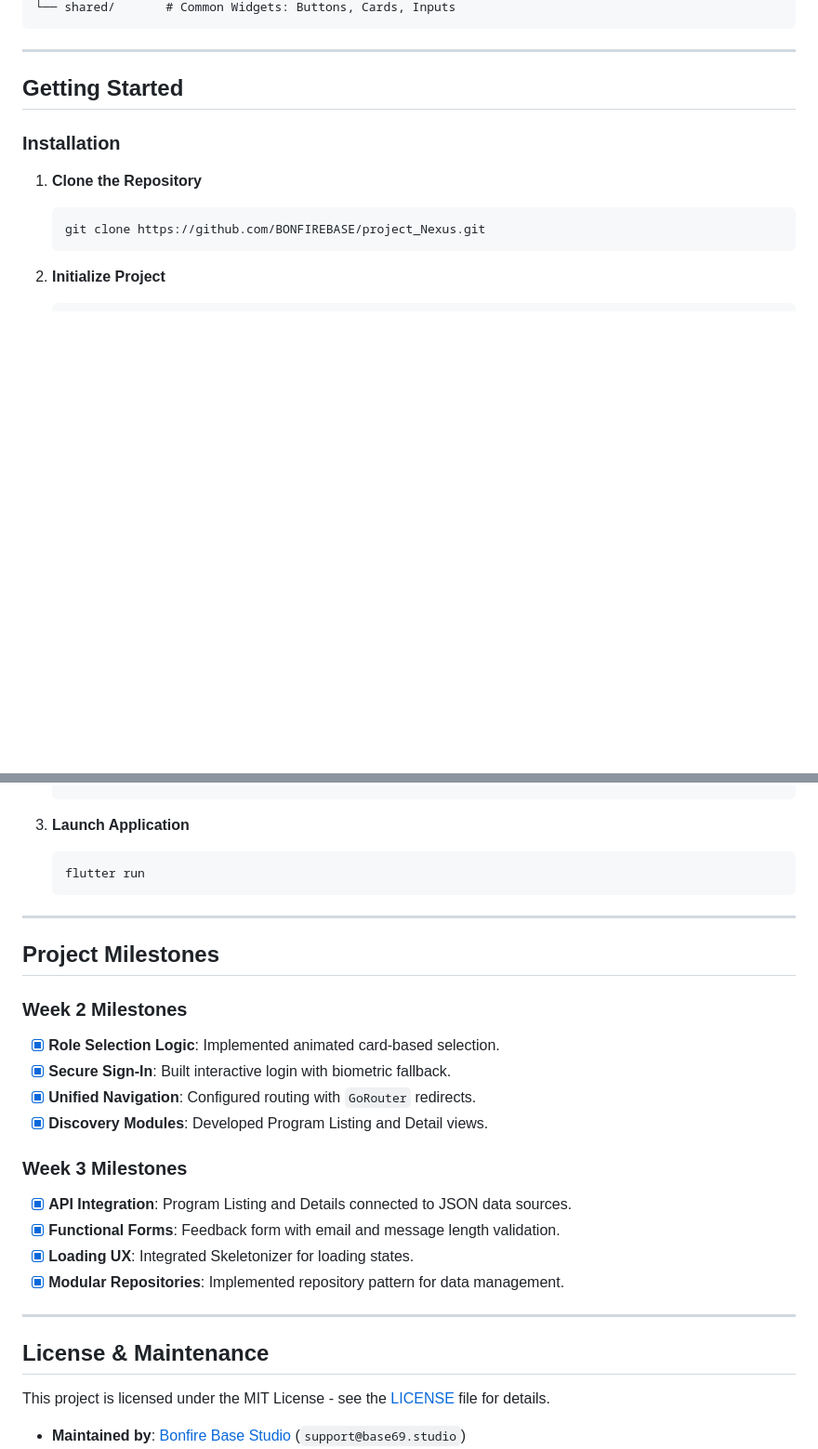
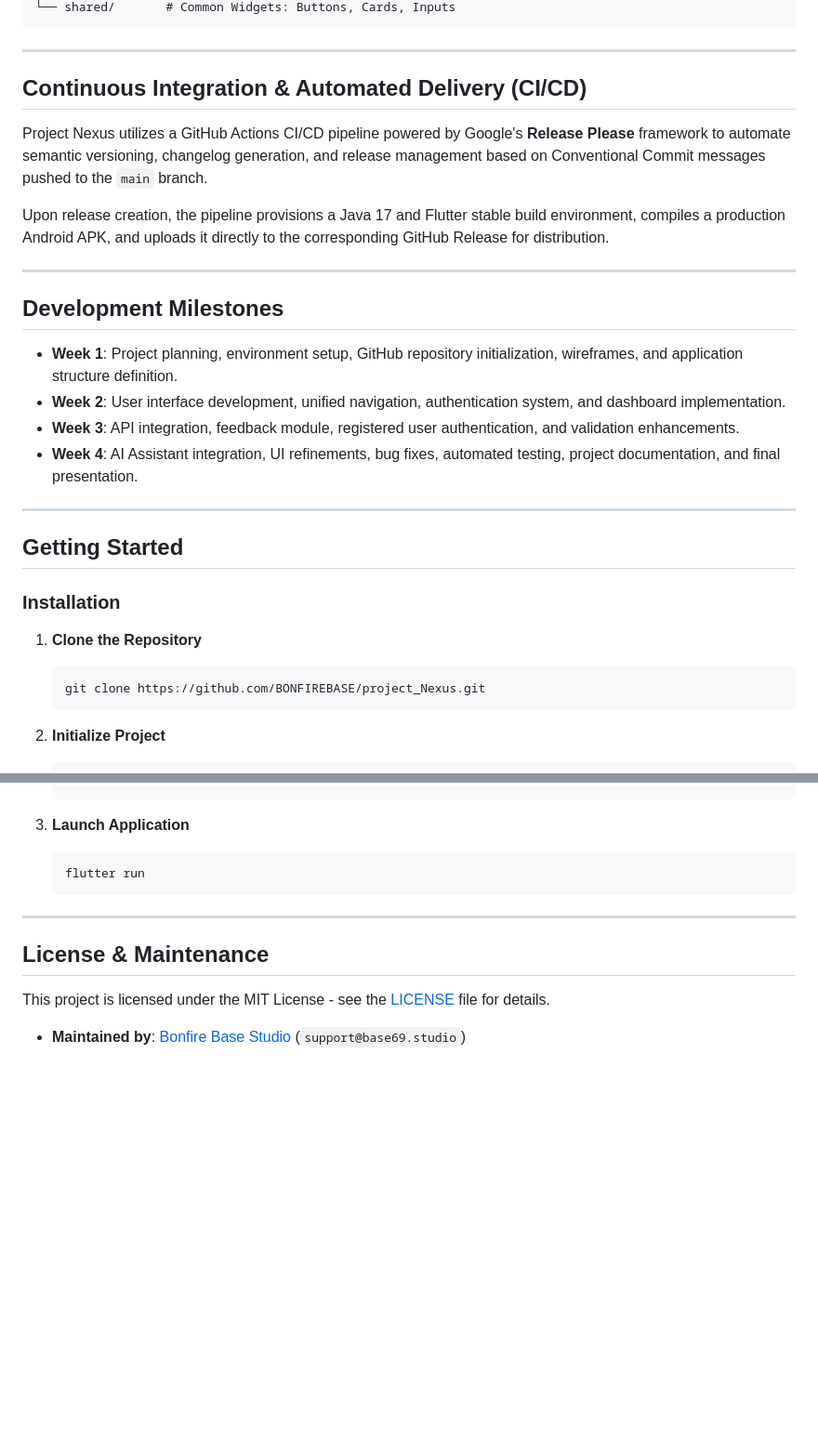
Before and after one commit to bonfire404/project_Nexus, a Markdown page: README.md, 2 parts joined by grey strips. Shown at 93% size. Rendered like a GitHub page; blank space fills up the shorter version.

````diff
--- a/README.md
+++ b/README.md
@@ -45,5 +71,22 @@ lib/
 └── shared/       # Common Widgets: Buttons, Cards, Inputs
 ```
+
+---
+
+## Continuous Integration & Automated Delivery (CI/CD)
+
+Project Nexus utilizes a GitHub Actions CI/CD pipeline powered by Google's **Release Please** framework to automate semantic versioning, changelog generation, and release management based on Conventional Commit messages pushed to the `main` branch.
+
+Upon release creation, the pipeline provisions a Java 17 and Flutter stable build environment, compiles a production Android APK, and uploads it directly to the corresponding GitHub Release for distribution.
+
+---
+
+## Development Milestones
+
+- **Week 1**: Project planning, environment setup, GitHub repository initialization, wireframes, and application structure definition.
+- **Week 2**: User interface development, unified navigation, authentication system, and dashboard implementation.
+- **Week 3**: API integration, feedback module, registered user authentication, and validation enhancements.
+- **Week 4**: AI Assistant integration, UI refinements, bug fixes, automated testing, project documentation, and final presentation.
 
 ---
 
@@ -68,22 +111,6 @@ lib/
 
 ---
 
-## Project Milestones
-
-### Week 2 Milestones
-- [x] **Role Selection Logic**: Implemented animated card-based selection.
-- [x] **Secure Sign-In**: Built interactive login with biometric fallback.
-- [x] **Unified Navigation**: Configured routing with `GoRouter` redirects.
-- [x] **Discovery Modules**: Developed Program Listing and Detail views.
-
-### Week 3 Milestones
-- [x] **API Integration**: Program Listing and Details connected to JSON data sources.
-- [x] **Functional Forms**: Feedback form with email and message length validation.
-- [x] **Loading UX**: Integrated Skeletonizer for loading states.
-- [x] **Modular Repositories**: Implemented repository pattern for data management.
-
----
-
 ## License & Maintenance
 
 This project is licensed under the MIT License - see the [LICENSE](LICENSE) file for details.
````
Also changed, not shown: other parts of README.md (+35 -9 lines).
